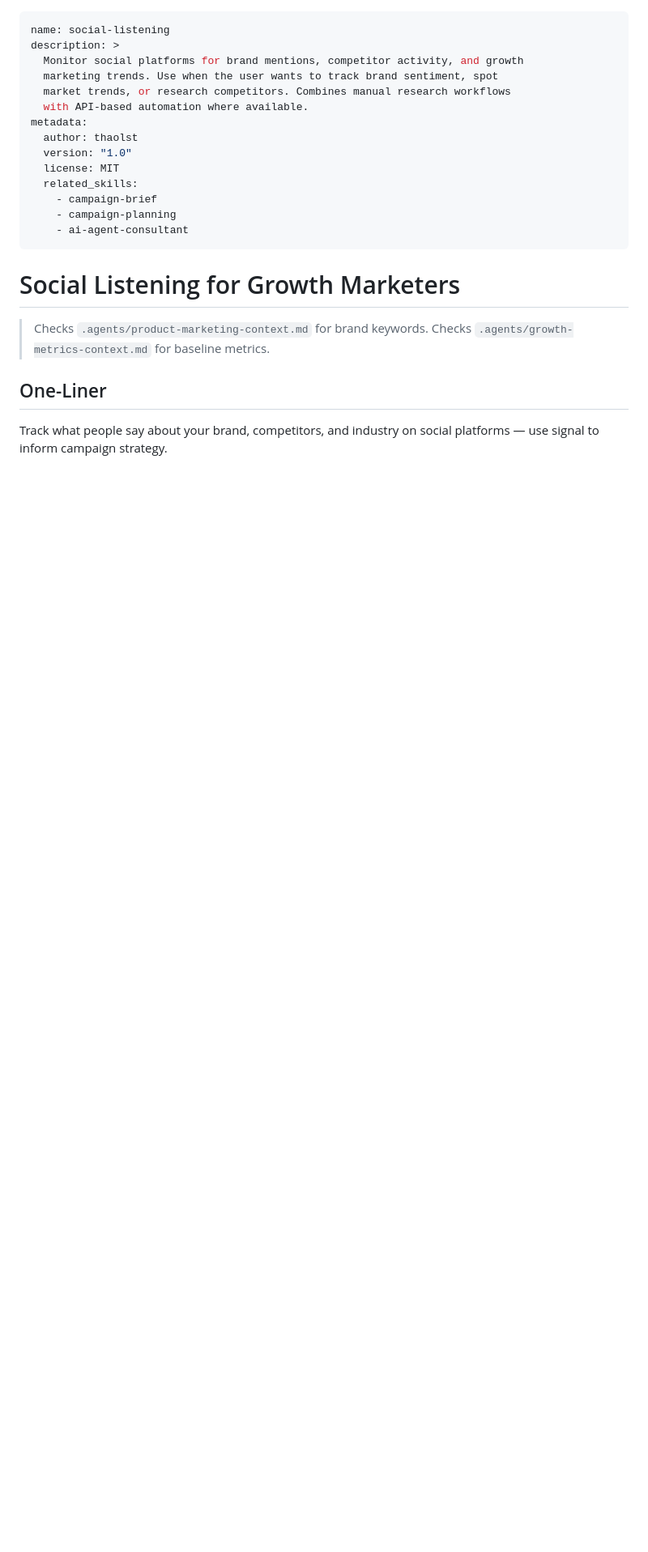
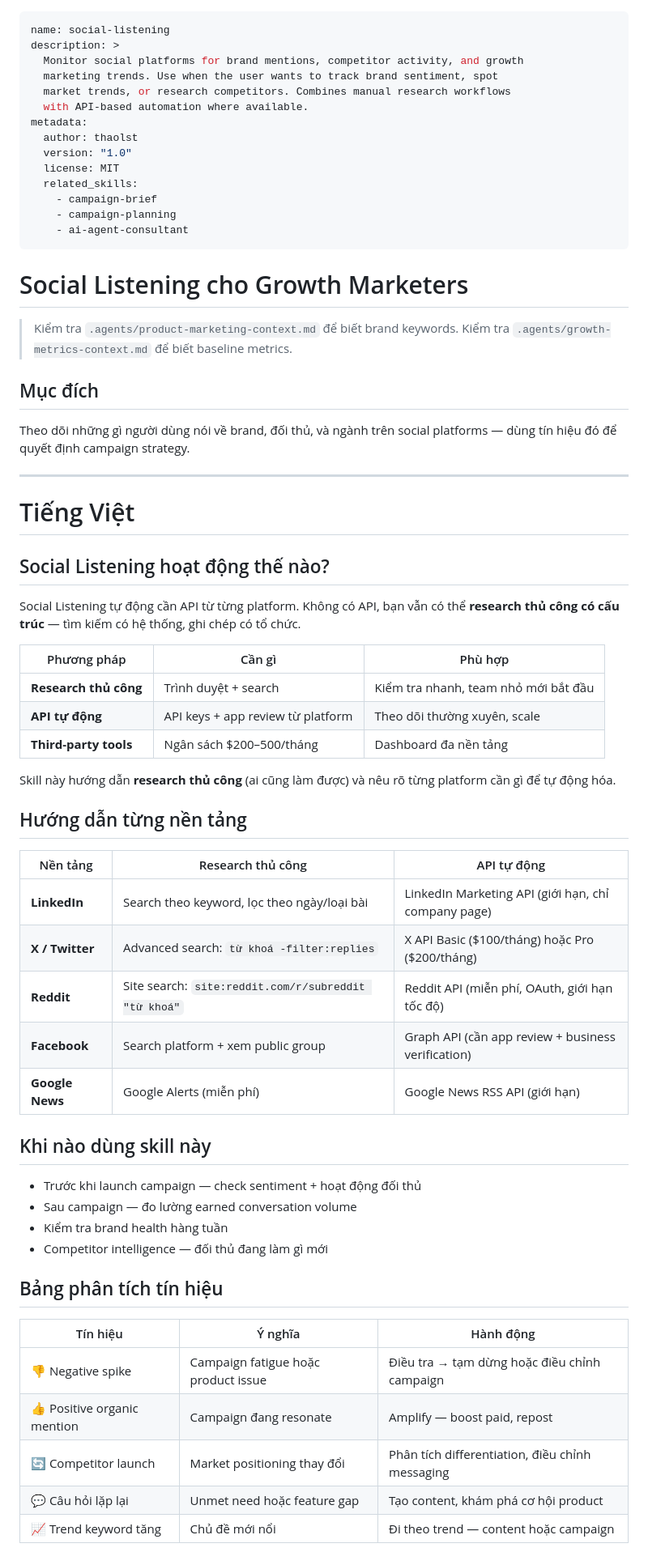
Before and after one commit to thaolst/ai-growth-agents-for-marketers, a Markdown page: skills/social-listening/SKILL.md, the part around one of its changes. Shown at 81% size. GitHub-like rendering; blank space fills up the shorter version.

Commit message:
fix: social-listening — song ngữ TV/EN, thêm Platform Access Guide

```diff
--- a/skills/social-listening/SKILL.md
+++ b/skills/social-listening/SKILL.md
@@ -15,11 +15,58 @@ metadata:
     - ai-agent-consultant
 ---
 
-# Social Listening for Growth Marketers
+# Social Listening cho Growth Marketers
 
-> Checks `.agents/product-marketing-context.md` for brand keywords.
-> Checks `.agents/growth-metrics-context.md` for baseline metrics.
+> Kiểm tra `.agents/product-marketing-context.md` để biết brand keywords.
+> Kiểm tra `.agents/growth-metrics-context.md` để biết baseline metrics.
 
-## One-Liner
+## Mục đích
 
-Track what people say about your brand, competitors, and industry on social platforms — use signal to inform campaign strategy.
+Theo dõi những gì người dùng nói về brand, đối thủ, và ngành trên social platforms —
+dùng tín hiệu đó để quyết định campaign strategy.
+
+---
+
+# Tiếng Việt
+
+## Social Listening hoạt động thế nào?
+
+Social Listening tự động cần API từ từng platform. Không có API, bạn vẫn có thể
+**research thủ công có cấu trúc** — tìm kiếm có hệ thống, ghi chép có tổ chức.
+
+| Phương pháp | Cần gì | Phù hợp |
+|-------------|--------|---------|
+| **Research thủ công** | Trình duyệt + search | Kiểm tra nhanh, team nhỏ mới bắt đầu |
+| **API tự động** | API keys + app review từ platform | Theo dõi thường xuyên, scale |
+| **Third-party tools** | Ngân sách $200–500/tháng | Dashboard đa nền tảng |
+
+Skill này hướng dẫn **research thủ công** (ai cũng làm được) và nêu rõ
+từng platform cần gì để tự động hóa.
+
+## Hướng dẫn từng nền tảng
+
+| Nền tảng | Research thủ công | API tự động |
+|----------|------------------|-------------|
+| **LinkedIn** | Search theo keyword, lọc theo ngày/loại bài | LinkedIn Marketing API (giới hạn, chỉ company page) |
+| **X / Twitter** | Advanced search: `từ khoá -filter:replies` | X API Basic ($100/tháng) hoặc Pro ($200/tháng) |
+| **Reddit** | Site search: `site:reddit.com/r/subreddit "từ khoá"` | Reddit API (miễn phí, OAuth, giới hạn tốc độ) |
+| **Facebook** | Search platform + xem public group | Graph API (cần app review + business verification) |
+| **Google News** | Google Alerts (miễn phí) | Google News RSS API (giới hạn) |
+
+## Khi nào dùng skill này
+
+- Trước khi launch campaign — check sentiment + hoạt động đối thủ
+- Sau campaign — đo lường earned conversation volume
+- Kiểm tra brand health hàng tuần
+- Competitor intelligence — đối thủ đang làm gì mới
+
+## Bảng phân tích tín hiệu
+
+| Tín hiệu | Ý nghĩa | Hành động |
+|----------|---------|-----------|
+| 👎 Negative spike | Campaign fatigue hoặc product issue | Điều tra → tạm dừng hoặc điều chỉnh campaign |
+| 👍 Positive organic mention | Campaign đang resonate | Amplify — boost paid, repost |
+| 🔄 Competitor launch | Market positioning thay đổi | Phân tích differentiation, điều chỉnh messaging |
+| 💬 Câu hỏi lặp lại | Unmet need hoặc feature gap | Tạo content, khám phá cơ hội product |
+| 📈 Trend keyword tăng | Chủ đề mới nổi | Đi theo trend — content hoặc campaign |
+
```
Also changed, not shown: other parts of skills/social-listening/SKILL.md (+45 -31 lines).
